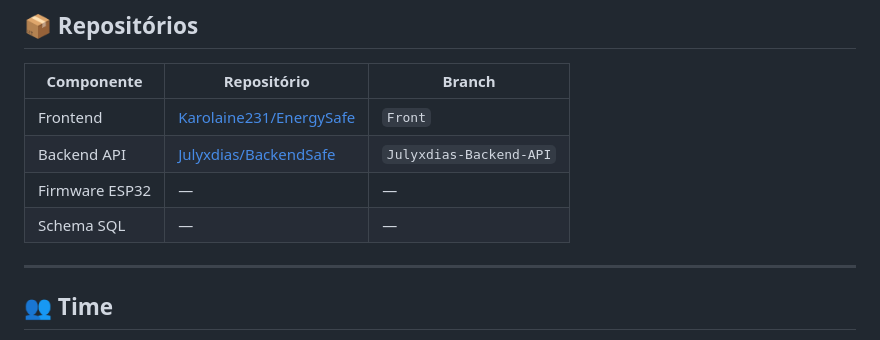
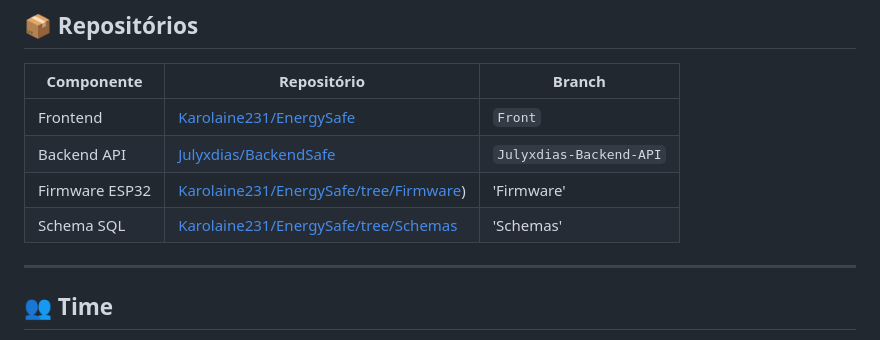
Before and after one commit to Karolaine231/EnergySafe, a Markdown page: ABOUT.md, the part around the change. GitHub-like rendering.

Commit message:
Update links for Firmware and Schema SQL components

```diff
--- a/ABOUT.md
+++ b/ABOUT.md
@@ -140,8 +140,8 @@ O projeto foi desenvolvido com foco nos Objetivos de Desenvolvimento Sustentáve
 |---|---|---|
 | Frontend | [Karolaine231/EnergySafe](https://github.com/Karolaine231/EnergySafe) | `Front` |
 | Backend API | [Julyxdias/BackendSafe](https://github.com/Julyxdias/BackendSafe) | `Julyxdias-Backend-API` |
-| Firmware ESP32 | — | — |
-| Schema SQL | — | — |
+| Firmware ESP32 |[Karolaine231/EnergySafe/tree/Firmware](https://github.com/Karolaine231/EnergySafe/tree/Firmware))| 'Firmware' |
+| Schema SQL | [Karolaine231/EnergySafe/tree/Schemas](https://github.com/Karolaine231/EnergySafe/tree/Schemas) | 'Schemas' |
 
 ---
 
```
